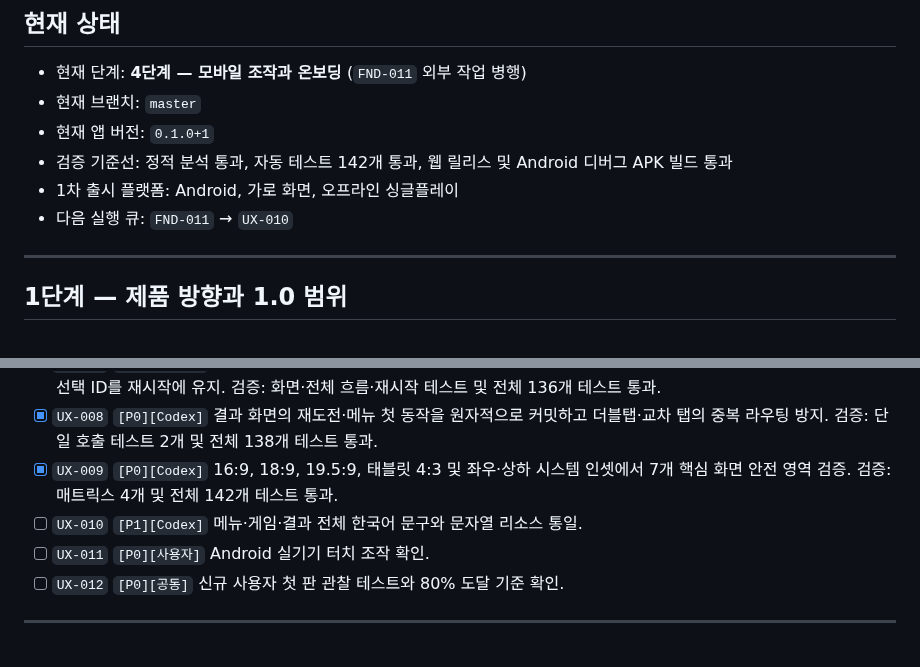
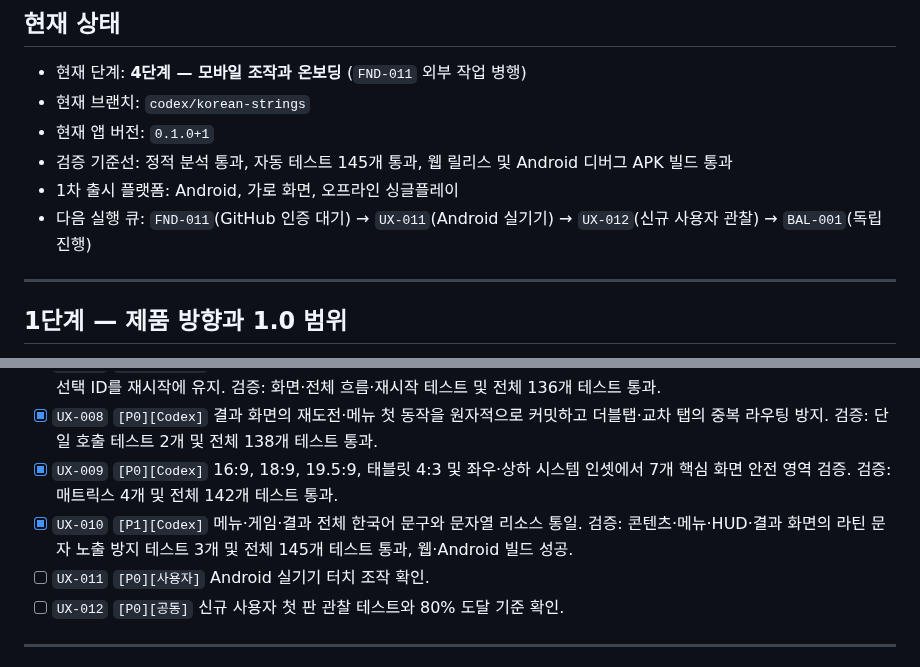
Before and after one commit to jinygod/Joseon-Dynasty-Survival, a Markdown page: docs/master-development-todo.md, 2 parts joined by grey strips. Rendered like a GitHub page.

Commit message:
docs: complete Korean strings milestone

```diff
--- a/docs/master-development-todo.md
+++ b/docs/master-development-todo.md
@@ -14,11 +14,11 @@
 ## 현재 상태
 
 - 현재 단계: **4단계 — 모바일 조작과 온보딩** (`FND-011` 외부 작업 병행)
-- 현재 브랜치: `master`
+- 현재 브랜치: `codex/korean-strings`
 - 현재 앱 버전: `0.1.0+1`
-- 검증 기준선: 정적 분석 통과, 자동 테스트 142개 통과, 웹 릴리스 및 Android 디버그 APK 빌드 통과
+- 검증 기준선: 정적 분석 통과, 자동 테스트 145개 통과, 웹 릴리스 및 Android 디버그 APK 빌드 통과
 - 1차 출시 플랫폼: Android, 가로 화면, 오프라인 싱글플레이
-- 다음 실행 큐: `FND-011` → `UX-010`
+- 다음 실행 큐: `FND-011`(GitHub 인증 대기) → `UX-011`(Android 실기기) → `UX-012`(신규 사용자 관찰) → `BAL-001`(독립 진행)
 
 ---
 
@@ -91,7 +91,7 @@
 - [x] `UX-007` `[P1][Codex]` 달빛 폐관아 스테이지 선택 화면에 5:00 생존 목표, 4:30 보스 출현, 보스 처치 승리 조건을 표시하고 선택 ID를 재시작에 유지. 검증: 화면·전체 흐름·재시작 테스트 및 전체 136개 테스트 통과.
 - [x] `UX-008` `[P0][Codex]` 결과 화면의 재도전·메뉴 첫 동작을 원자적으로 커밋하고 더블탭·교차 탭의 중복 라우팅 방지. 검증: 단일 호출 테스트 2개 및 전체 138개 테스트 통과.
 - [x] `UX-009` `[P0][Codex]` 16:9, 18:9, 19.5:9, 태블릿 4:3 및 좌우·상하 시스템 인셋에서 7개 핵심 화면 안전 영역 검증. 검증: 매트릭스 4개 및 전체 142개 테스트 통과.
-- [ ] `UX-010` `[P1][Codex]` 메뉴·게임·결과 전체 한국어 문구와 문자열 리소스 통일.
+- [x] `UX-010` `[P1][Codex]` 메뉴·게임·결과 전체 한국어 문구와 문자열 리소스 통일. 검증: 콘텐츠·메뉴·HUD·결과 화면의 라틴 문자 노출 방지 테스트 3개 및 전체 145개 테스트 통과, 웹·Android 빌드 성공.
 - [ ] `UX-011` `[P0][사용자]` Android 실기기 터치 조작 확인.
 - [ ] `UX-012` `[P0][공동]` 신규 사용자 첫 판 관찰 테스트와 80% 도달 기준 확인.
 
```
Also changed, not shown: 1 other file.
